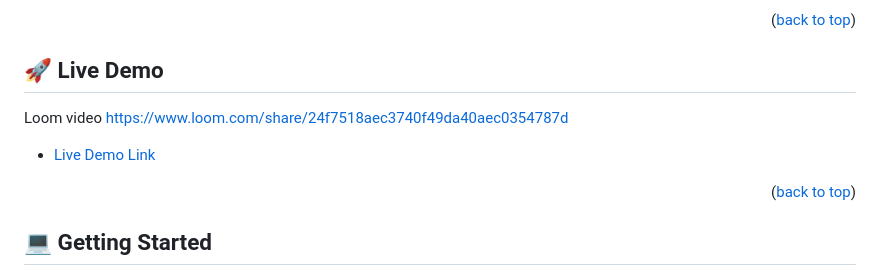
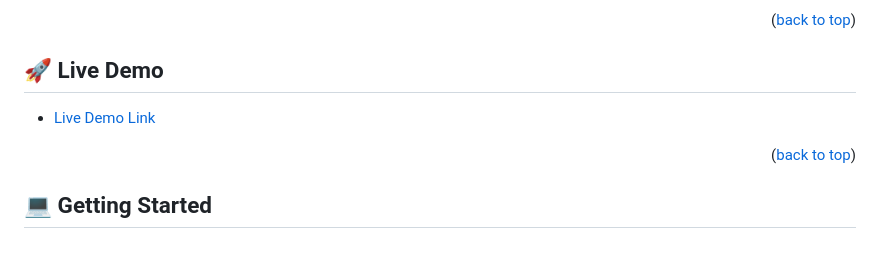
Before and after one commit to alicemirigo92/Awesome-book, a Markdown page: README.md, the part around the change printed below. Rendered like a GitHub page; blank space fills up the shorter version.

```diff
--- a/README.md
+++ b/README.md
@@ -114,5 +114,4 @@ Use JavaScript events.
 
 ## 🚀 Live Demo <a name="live-demo"></a>
 
-Loom video https://www.loom.com/share/24f7518aec3740f49da40aec0354787d
 
```
Also changed, not shown: other parts of README.md (+1 -1 lines).
